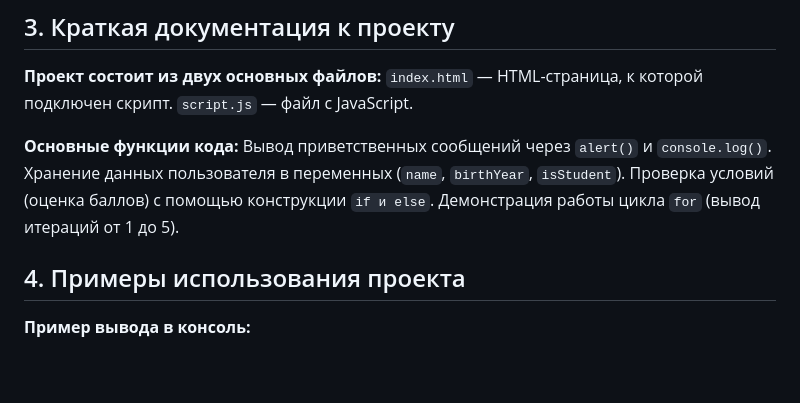
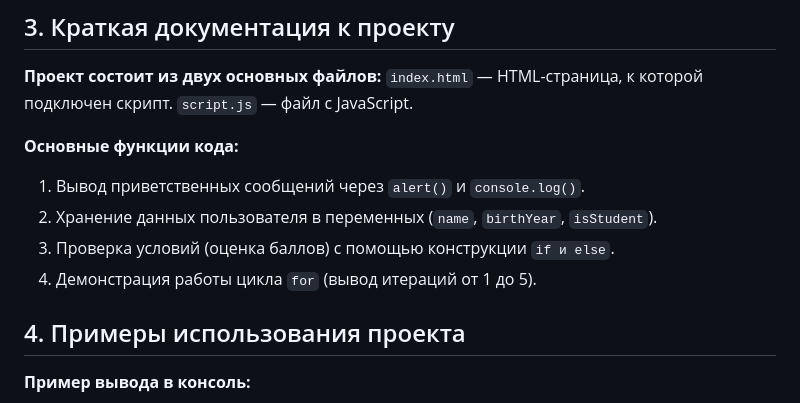
Before and after one commit to Stepan-Melnik1/JavaScript_Lab1, a Markdown page: README.md, the part around the change. Drawn GitHub-style; blank space fills up the shorter version.

Commit message:
Update main functions list in README.md

```diff
--- a/README.md
+++ b/README.md
@@ -17,10 +17,10 @@
 `script.js` — файл с  JavaScript.
 
 **Основные функции кода:**
-Вывод приветственных сообщений через `alert()` и `console.log()`.
-Хранение данных пользователя в переменных (`name`, `birthYear`, `isStudent`).
-Проверка условий (оценка баллов) с помощью конструкции `if и else`.
-Демонстрация работы цикла `for` (вывод итераций от 1 до 5).
+1. Вывод приветственных сообщений через `alert()` и `console.log()`.
+2. Хранение данных пользователя в переменных (`name`, `birthYear`, `isStudent`).
+3. Проверка условий (оценка баллов) с помощью конструкции `if и else`.
+4. Демонстрация работы цикла `for` (вывод итераций от 1 до 5).
 
 ## 4. Примеры использования проекта
 **Пример вывода в консоль:**
```
